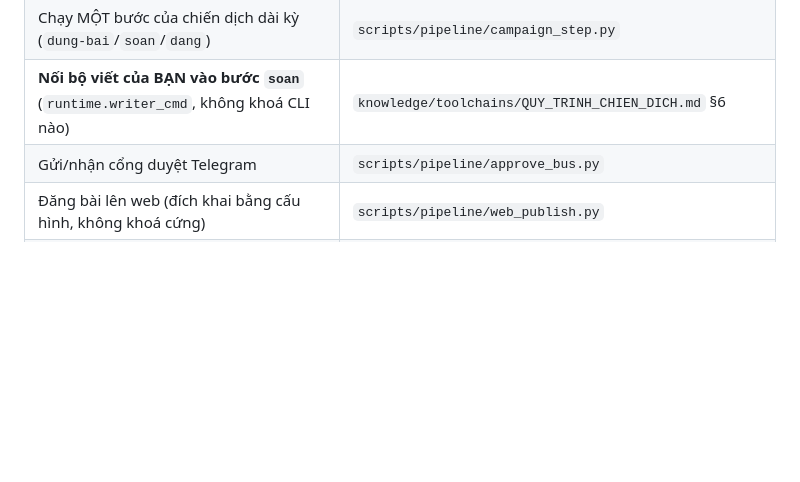
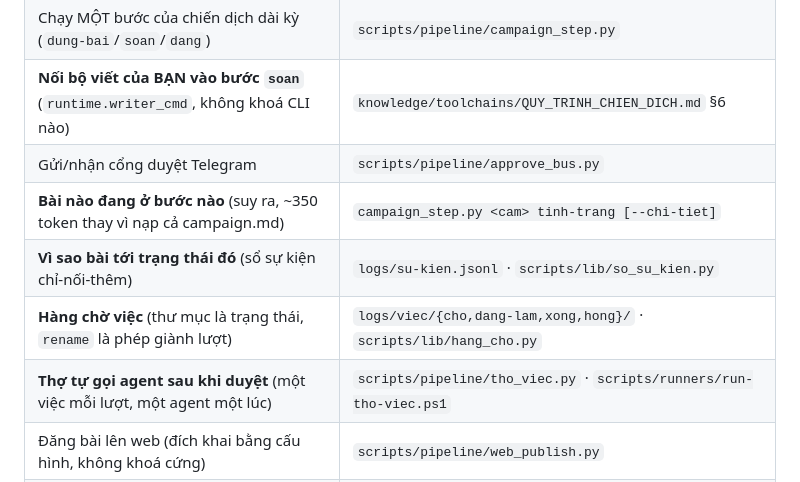
Before and after one commit to ducnguyen221/agent-marketing-studio, a Markdown page: MAP.md, the part around the change. GitHub-like rendering; blank space fills up the shorter version.

```diff
--- a/MAP.md
+++ b/MAP.md
@@ -61,6 +61,10 @@
 | Chạy MỘT bước của chiến dịch dài kỳ (`dung-bai`/`soan`/`dang`) | `scripts/pipeline/campaign_step.py` |
 | **Nối bộ viết của BẠN vào bước `soan`** (`runtime.writer_cmd`, không khoá CLI nào) | `knowledge/toolchains/QUY_TRINH_CHIEN_DICH.md` §6 |
 | Gửi/nhận cổng duyệt Telegram | `scripts/pipeline/approve_bus.py` |
+| **Bài nào đang ở bước nào** (suy ra, ~350 token thay vì nạp cả campaign.md) | `campaign_step.py <cam> tinh-trang [--chi-tiet]` |
+| **Vì sao bài tới trạng thái đó** (sổ sự kiện chỉ-nối-thêm) | `logs/su-kien.jsonl` · `scripts/lib/so_su_kien.py` |
+| **Hàng chờ việc** (thư mục là trạng thái, `rename` là phép giành lượt) | `logs/viec/{cho,dang-lam,xong,hong}/` · `scripts/lib/hang_cho.py` |
+| **Thợ tự gọi agent sau khi duyệt** (một việc mỗi lượt, một agent một lúc) | `scripts/pipeline/tho_viec.py` · `scripts/runners/run-tho-viec.ps1` |
 | Đăng bài lên web (đích khai bằng cấu hình, không khoá cứng) | `scripts/pipeline/web_publish.py` |
 | **Kiểm định dạng bài Facebook** (bold, link, hashtag) | `scripts/pipeline/fb_format.py --check` |
 | **Chấm một bài bằng 23 cổng đếm được** | `scripts/pipeline/blog_gates.py <thư mục bài>` |
```
Also changed, not shown: knowledge/toolchains/TELEGRAM_LAM_TRUNG_GIAN.md (+25 -0 lines).
